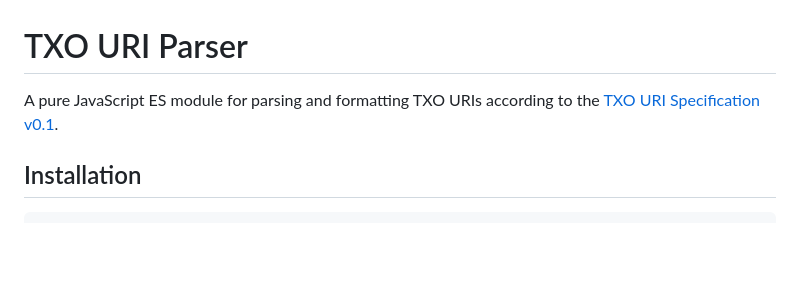
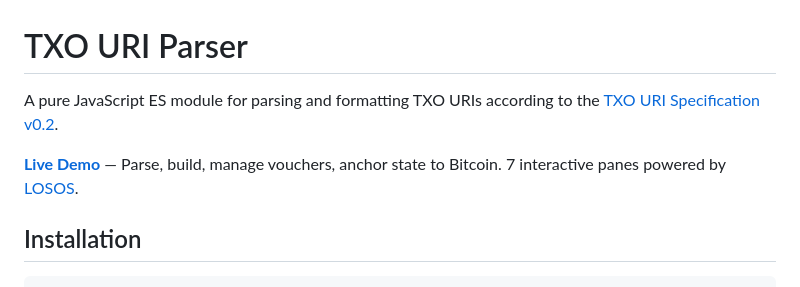
Before and after one commit to sandy-mount/txo_parser, a Markdown page: README.md, the part around the change. Drawn GitHub-style; blank space fills up the shorter version.

Commit message:
Add live demo link to README

```diff
--- a/README.md
+++ b/README.md
@@ -1,6 +1,8 @@
 # TXO URI Parser
 
-A pure JavaScript ES module for parsing and formatting TXO URIs according to the [TXO URI Specification v0.1](txo_uri.md).
+A pure JavaScript ES module for parsing and formatting TXO URIs according to the [TXO URI Specification v0.2](txo_uri.md).
+
+**[Live Demo](https://sandy-mount.github.io/txo_parser/demo/)** — Parse, build, manage vouchers, anchor state to Bitcoin. 7 interactive panes powered by [LOSOS](https://losos.org/).
 
 ## Installation
 
```
